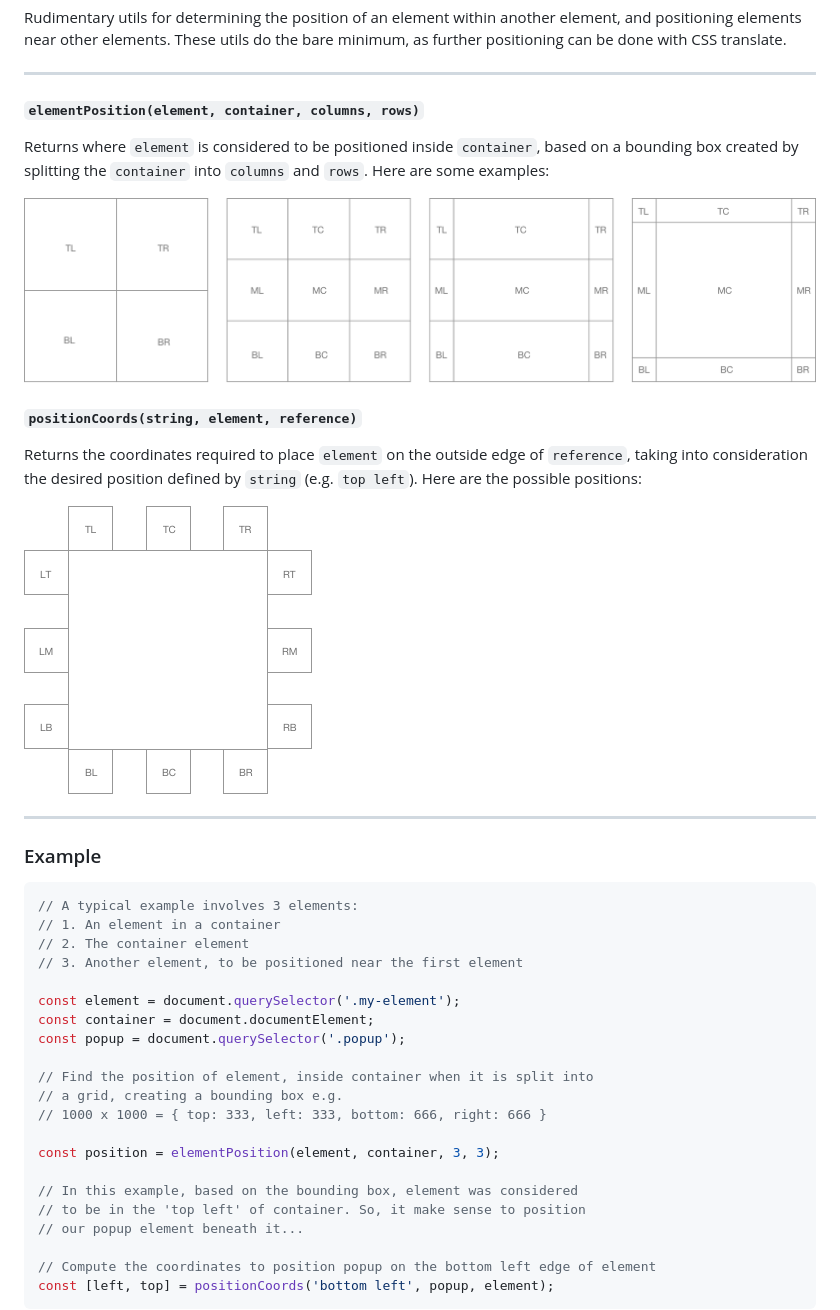
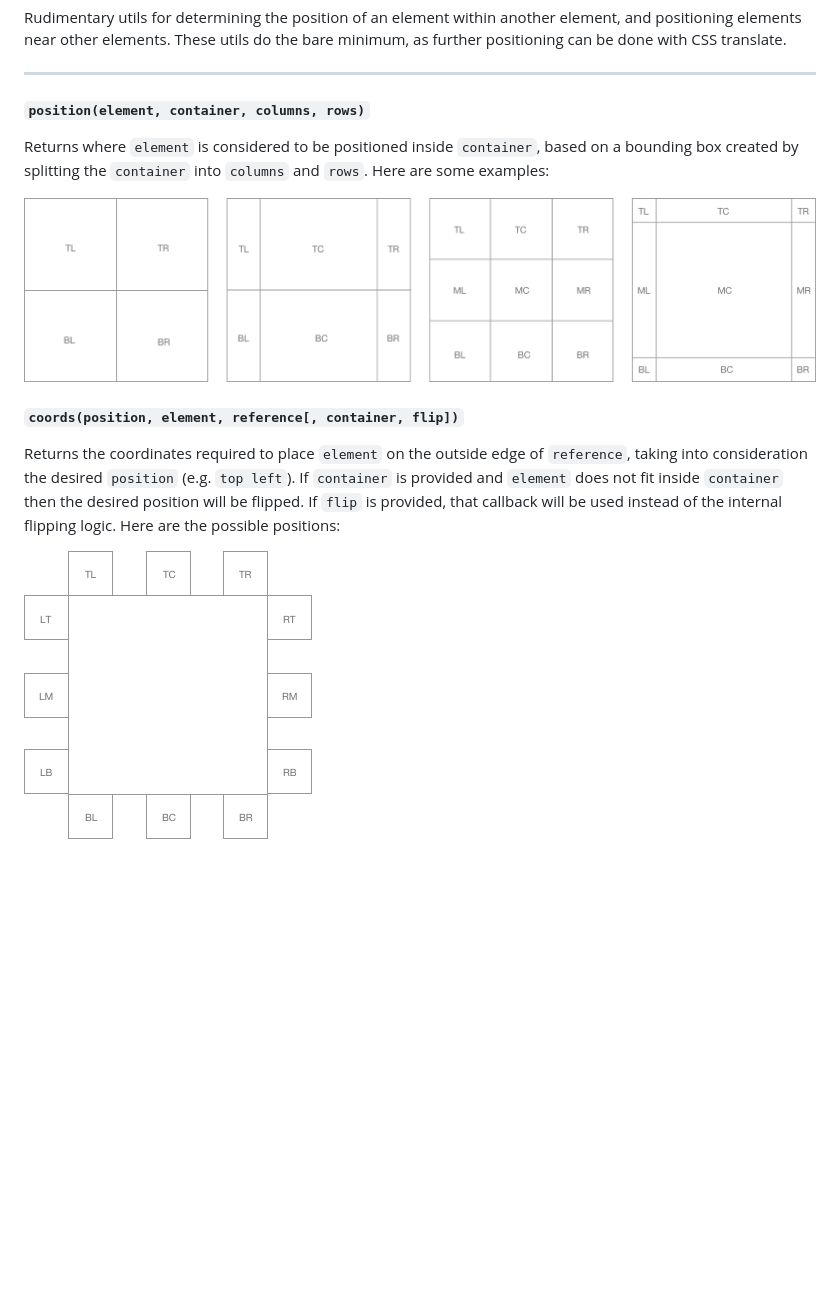
Before and after one commit to zestia/position-utils, a Markdown page: README.md, the part around the change. Rendered like a GitHub page; pictures changed too: assets/element-position.png; blank space fills up the shorter version.

Commit message:
refactor to include auto flipping

````diff
--- a/README.md
+++ b/README.md
@@ -5,42 +5,14 @@ elements near other elements. These utils do the bare minimum, as further positi
 
 <hr>
 
-#### `elementPosition(element, container, columns, rows)`
+#### `position(element, container, columns, rows)`
 
 Returns where `element` is considered to be positioned inside `container`, based on a bounding box created by splitting the `container` into `columns` and `rows`. Here are some examples:
 
 <img src="assets/element-position.png" width="860" height="201">
 
-#### `positionCoords(string, element, reference)`
+#### `coords(position, element, reference[, container, flip])`
 
-Returns the coordinates required to place `element` on the outside edge of `reference`, taking into consideration the desired position defined by `string` (e.g. `top left`). Here are the possible positions:
+Returns the coordinates required to place `element` on the outside edge of `reference`, taking into consideration the desired `position` (e.g. `top left`). If `container` is provided and `element` does not fit inside `container` then the desired position will be flipped. If `flip` is provided, that callback will be used instead of the internal flipping logic. Here are the possible positions:
 
 <img src="assets/position-coords.png" width="288" height="288">
-
-<hr>
-
-### Example
-
-```javascript
-// A typical example involves 3 elements:
-// 1. An element in a container
-// 2. The container element
-// 3. Another element, to be positioned near the first element
-
-const element = document.querySelector('.my-element');
-const container = document.documentElement;
-const popup = document.querySelector('.popup');
-
-// Find the position of element, inside container when it is split into
-// a grid, creating a bounding box e.g.
-// 1000 x 1000 = { top: 333, left: 333, bottom: 666, right: 666 }
-
-const position = elementPosition(element, container, 3, 3);
-
-// In this example, based on the bounding box, element was considered
-// to be in the 'top left' of container. So, it make sense to position
-// our popup element beneath it...
-
-// Compute the coordinates to position popup on the bottom left edge of element
-const [left, top] = positionCoords('bottom left', popup, element);
-```
````
Also changed, not shown: CHANGELOG.md (+7 -0 lines), 3 other files.
